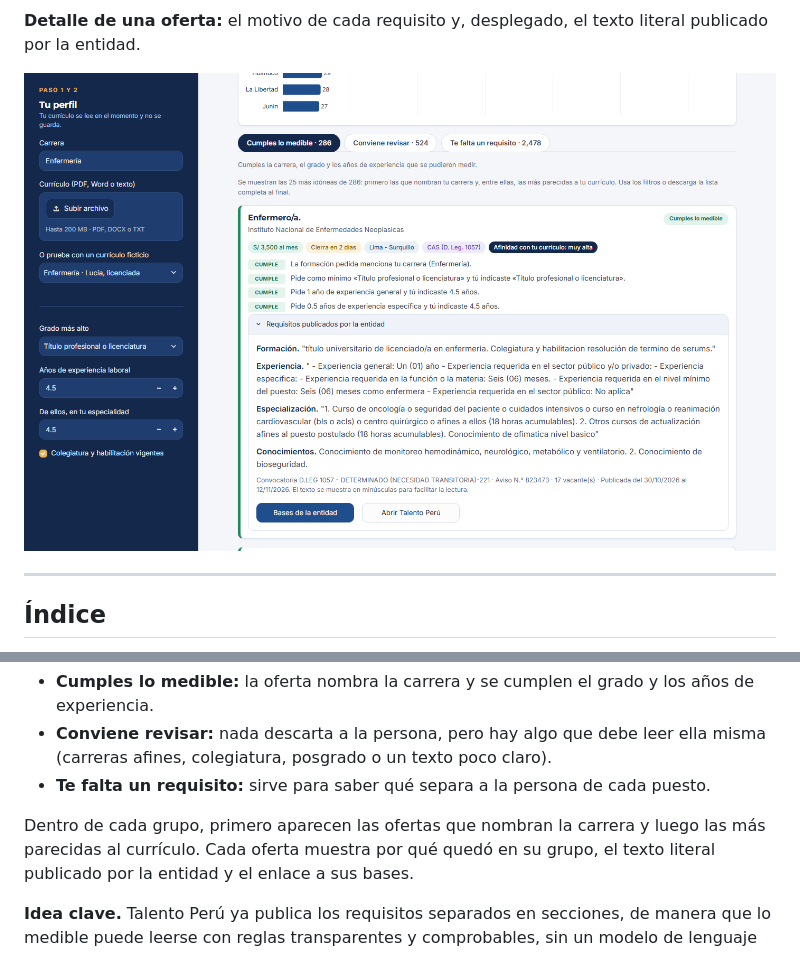
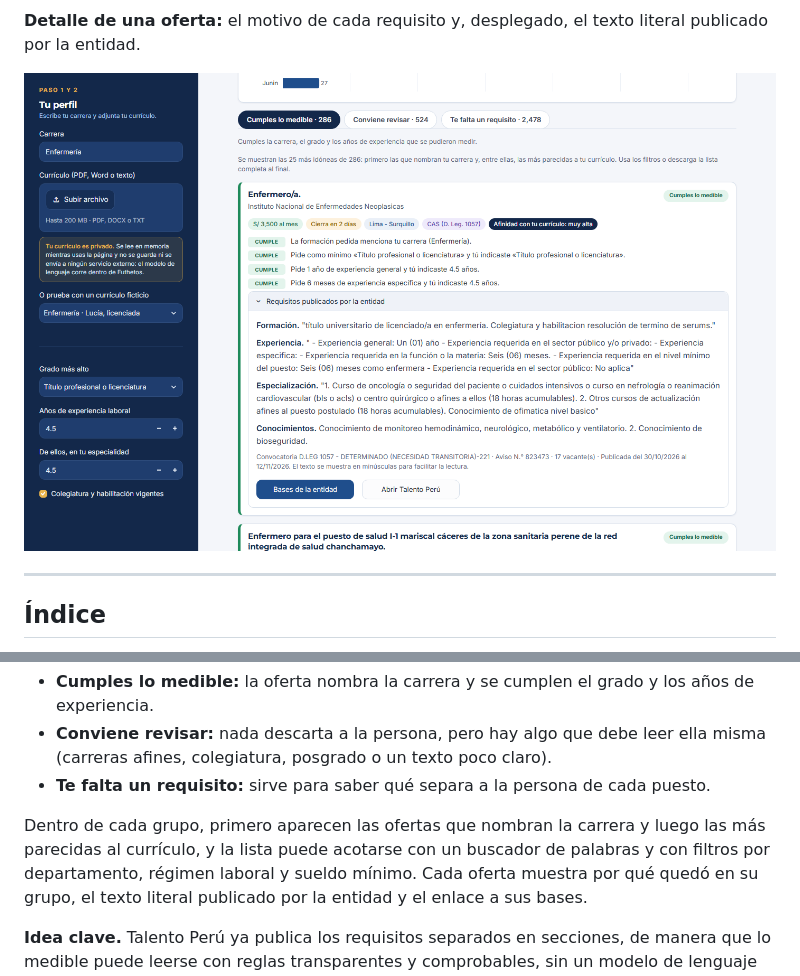
Before and after one commit to saffron29/euthetos, a Markdown page: README.md, 2 parts joined by grey strips. GitHub-like rendering; pictures changed too: docs/capturas/3_oferta.png.

```diff
--- a/README.md
+++ b/README.md
@@ -114,7 +118,8 @@ compara cada oferta vigente y la ubica en uno de tres grupos:
   colegiatura, posgrado o un texto poco claro).
 - **Te falta un requisito:** sirve para saber qué separa a la persona de cada puesto.
 
-Dentro de cada grupo, primero aparecen las ofertas que nombran la carrera y luego las más parecidas al currículo.
+Dentro de cada grupo, primero aparecen las ofertas que nombran la carrera y luego las más parecidas al currículo, y
+la lista puede acotarse con un buscador de palabras y con filtros por departamento, régimen laboral y sueldo mínimo.
 Cada oferta muestra por qué quedó en su grupo, el texto literal publicado por la entidad y el enlace a sus bases.
 
 **Idea clave.** Talento Perú ya publica los requisitos separados en secciones, de manera que lo medible puede leerse
```
Also changed, not shown: other parts of README.md (+16 -6 lines), docs/capturas/1_portada.png, docs/capturas/2_resultados.png, docs/img/fundador.jpg (added).
